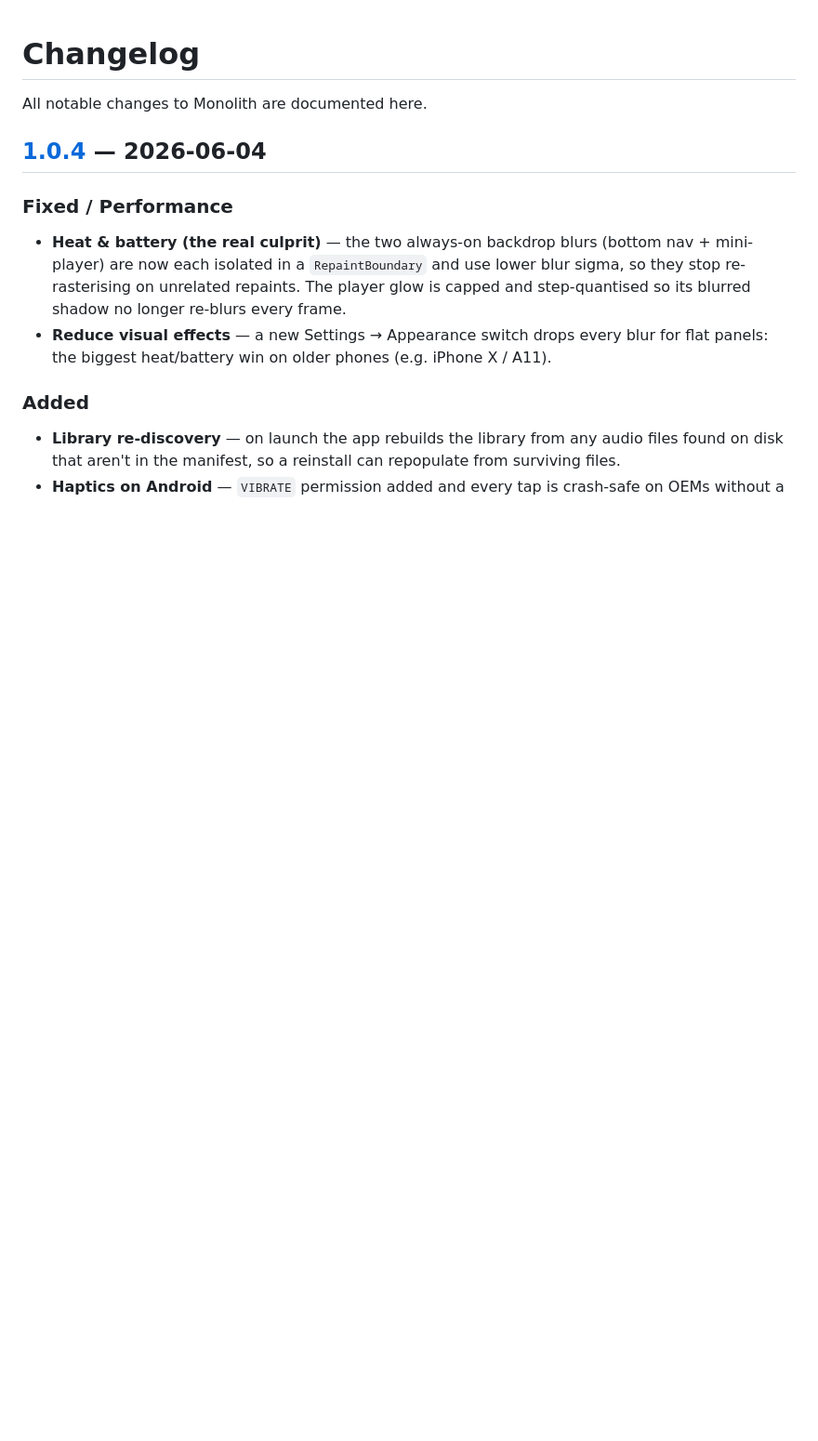
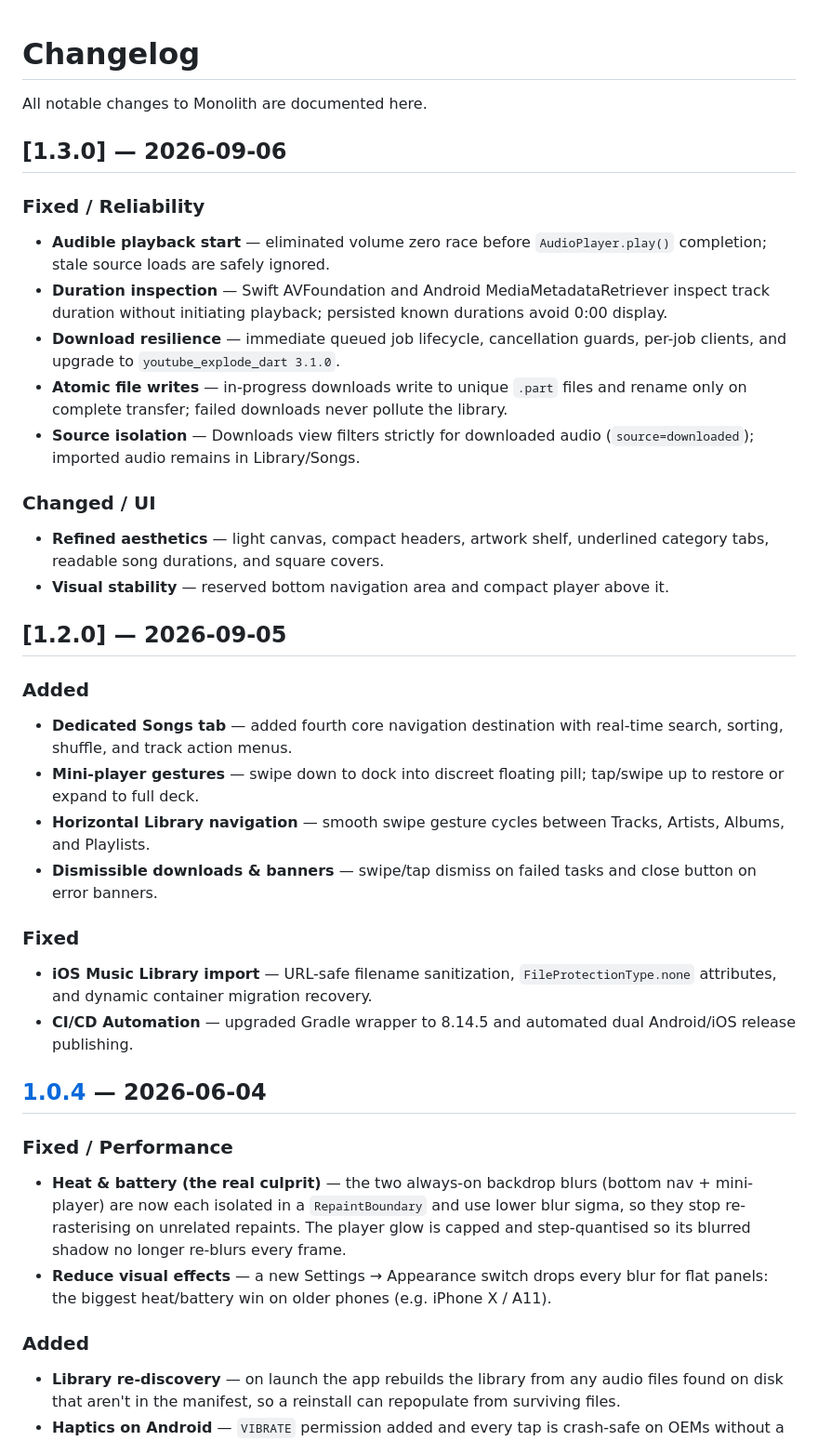
Before and after one commit to naveed-gung/Monolith, a Markdown page: CHANGELOG.md, the part around the change. Shown at 93% size. Rendered like a GitHub page; blank space fills up the shorter version.

Commit message:
docs(changelog): document v1.3.0 and v1.2.0 release milestones

```diff
--- a/CHANGELOG.md
+++ b/CHANGELOG.md
@@ -1,6 +1,31 @@
 # Changelog
 
 All notable changes to Monolith are documented here.
+
+## [1.3.0] — 2026-09-06
+
+### Fixed / Reliability
+- **Audible playback start** — eliminated volume zero race before `AudioPlayer.play()` completion; stale source loads are safely ignored.
+- **Duration inspection** — Swift AVFoundation and Android MediaMetadataRetriever inspect track duration without initiating playback; persisted known durations avoid 0:00 display.
+- **Download resilience** — immediate queued job lifecycle, cancellation guards, per-job clients, and upgrade to `youtube_explode_dart 3.1.0`.
+- **Atomic file writes** — in-progress downloads write to unique `.part` files and rename only on complete transfer; failed downloads never pollute the library.
+- **Source isolation** — Downloads view filters strictly for downloaded audio (`source=downloaded`); imported audio remains in Library/Songs.
+
+### Changed / UI
+- **Refined aesthetics** — light canvas, compact headers, artwork shelf, underlined category tabs, readable song durations, and square covers.
+- **Visual stability** — reserved bottom navigation area and compact player above it.
+
+## [1.2.0] — 2026-09-05
+
+### Added
+- **Dedicated Songs tab** — added fourth core navigation destination with real-time search, sorting, shuffle, and track action menus.
+- **Mini-player gestures** — swipe down to dock into discreet floating pill; tap/swipe up to restore or expand to full deck.
+- **Horizontal Library navigation** — smooth swipe gesture cycles between Tracks, Artists, Albums, and Playlists.
+- **Dismissible downloads & banners** — swipe/tap dismiss on failed tasks and close button on error banners.
+
+### Fixed
+- **iOS Music Library import** — URL-safe filename sanitization, `FileProtectionType.none` attributes, and dynamic container migration recovery.
+- **CI/CD Automation** — upgraded Gradle wrapper to 8.14.5 and automated dual Android/iOS release publishing.
 
 ## [1.0.4] — 2026-06-04
 
```
